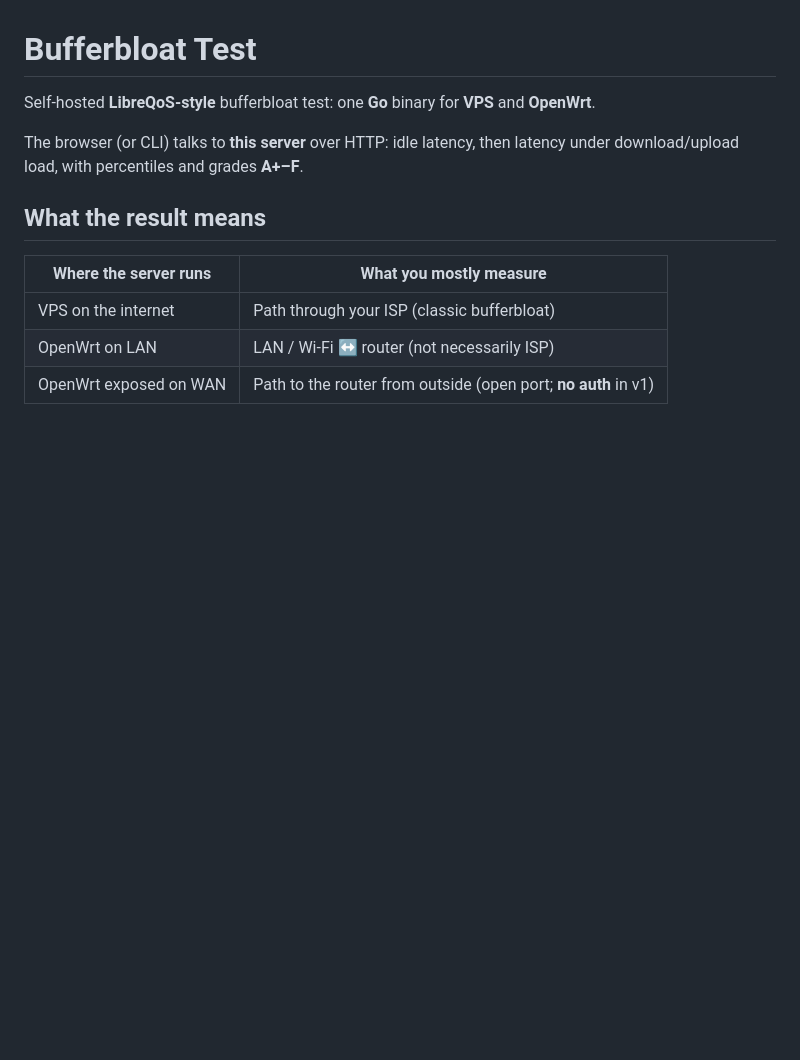
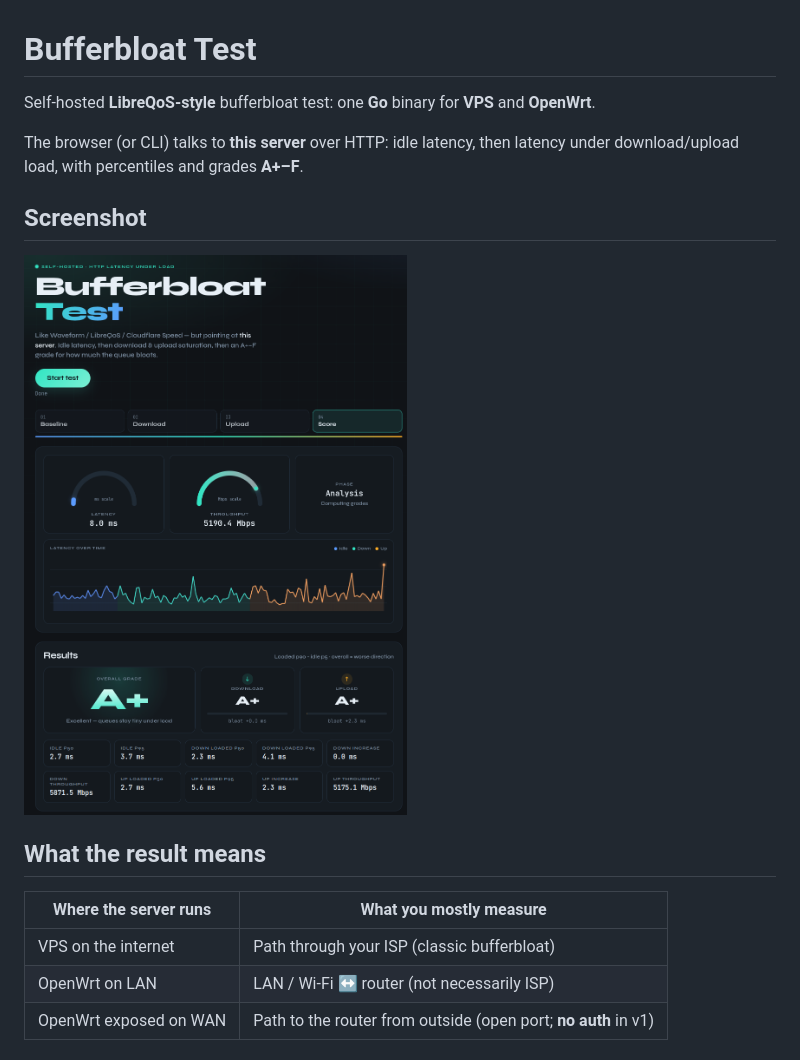
Before and after one commit to danpawlik/custom-bufferbloat, a Markdown page: README.md, the part around the change. GitHub-like rendering; pictures changed too: docs/screen-shoots/screen.png (added); blank space fills up the shorter version.

```diff
--- a/README.md
+++ b/README.md
@@ -3,6 +3,10 @@
 Self-hosted **LibreQoS-style** bufferbloat test: one **Go** binary for **VPS** and **OpenWrt**.
 
 The browser (or CLI) talks to **this server** over HTTP: idle latency, then latency under download/upload load, with percentiles and grades **A+–F**.
+
+## Screenshot
+
+![Bufferbloat Test web UI](docs/screen-shoots/screen.png)
 
 ## What the result means
 
```
Also changed, not shown: 3 other files.
